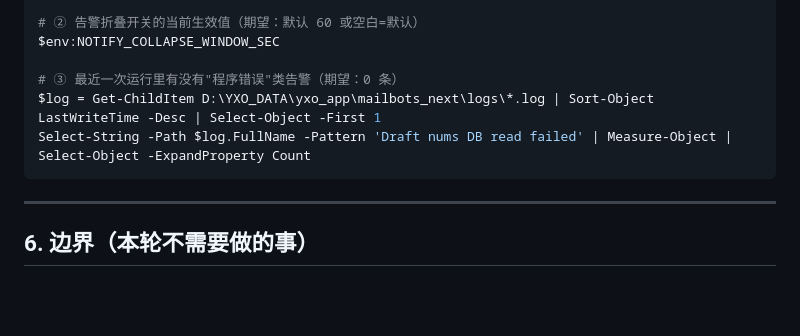
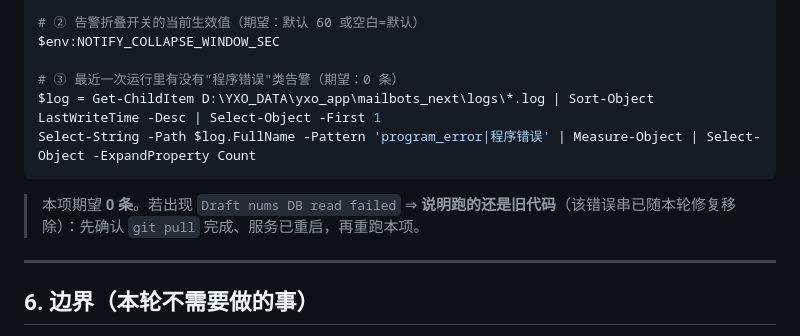
Before and after one commit to roke8x-max/yxo-app, a Markdown page: docs/2026-09-21-待办(芙蕾雅致小叽)_草单告警根治与切换自检.md, the part around the change. Drawn GitHub-style; blank space fills up the shorter version.

Commit message:
docs: 修正两处「恒通过」的检查项；清单 §8 [7] 补判读说明
问题：台账读取被移除后，`Draft nums DB read failed` 这个错误串在代码里已不存在，
而两份给小叽的文档仍把它当作判据 —— 那会让检查**永远通过**（真正的"测试自己建表
所以看不见"的同类毛病：判据本身被架空）。

- 执行清单 §8 [7]：保留该串在 Select-String 模式里，但补上判读 ——
  出现它 ⇒ 说明跑的还是旧代码（先确认 git pull 完成、服务已重启）；
  只出现 notify collapsed 属正常（折叠在工作）。
- 给小叽的待办 §5③：命令模式由 `Draft nums DB read failed` 改为
  `program_error|程序错误`（覆盖整类），并注明同上判读。
- 两文件均未改变行尾（LF）、未改其余内容。

````diff
--- a/docs/2026-09-21-待办(芙蕾雅致小叽)_草单告警根治与切换自检.md
+++ b/docs/2026-09-21-待办(芙蕾雅致小叽)_草单告警根治与切换自检.md
@@ -103,8 +103,10 @@ $env:NOTIFY_COLLAPSE_WINDOW_SEC
 
 # ③ 最近一次运行里有没有"程序错误"类告警（期望：0 条）
 $log = Get-ChildItem D:\YXO_DATA\yxo_app\mailbots_next\logs\*.log | Sort-Object LastWriteTime -Desc | Select-Object -First 1
-Select-String -Path $log.FullName -Pattern 'Draft nums DB read failed' | Measure-Object | Select-Object -ExpandProperty Count
+Select-String -Path $log.FullName -Pattern 'program_error|程序错误' | Measure-Object | Select-Object -ExpandProperty Count
 ```
+
+> 本项期望 **0 条**。若出现 `Draft nums DB read failed` ⇒ **说明跑的还是旧代码**（该错误串已随本轮修复移除）：先确认 `git pull` 完成、服务已重启，再重跑本项。
 
 ---
 
````
Also changed, not shown: docs/2026-09-14-上线前执行清单(给小叽).md (+1 -1 lines).
